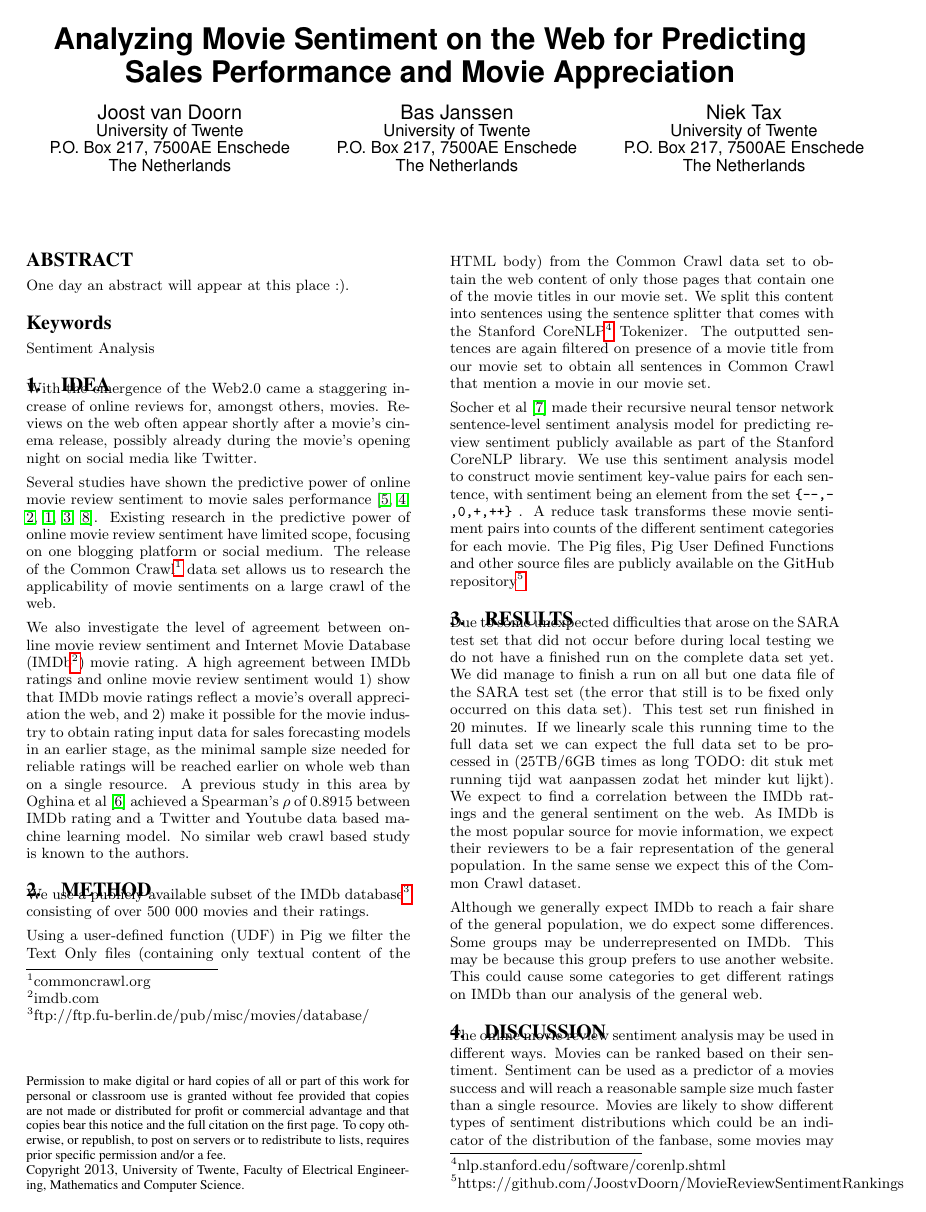
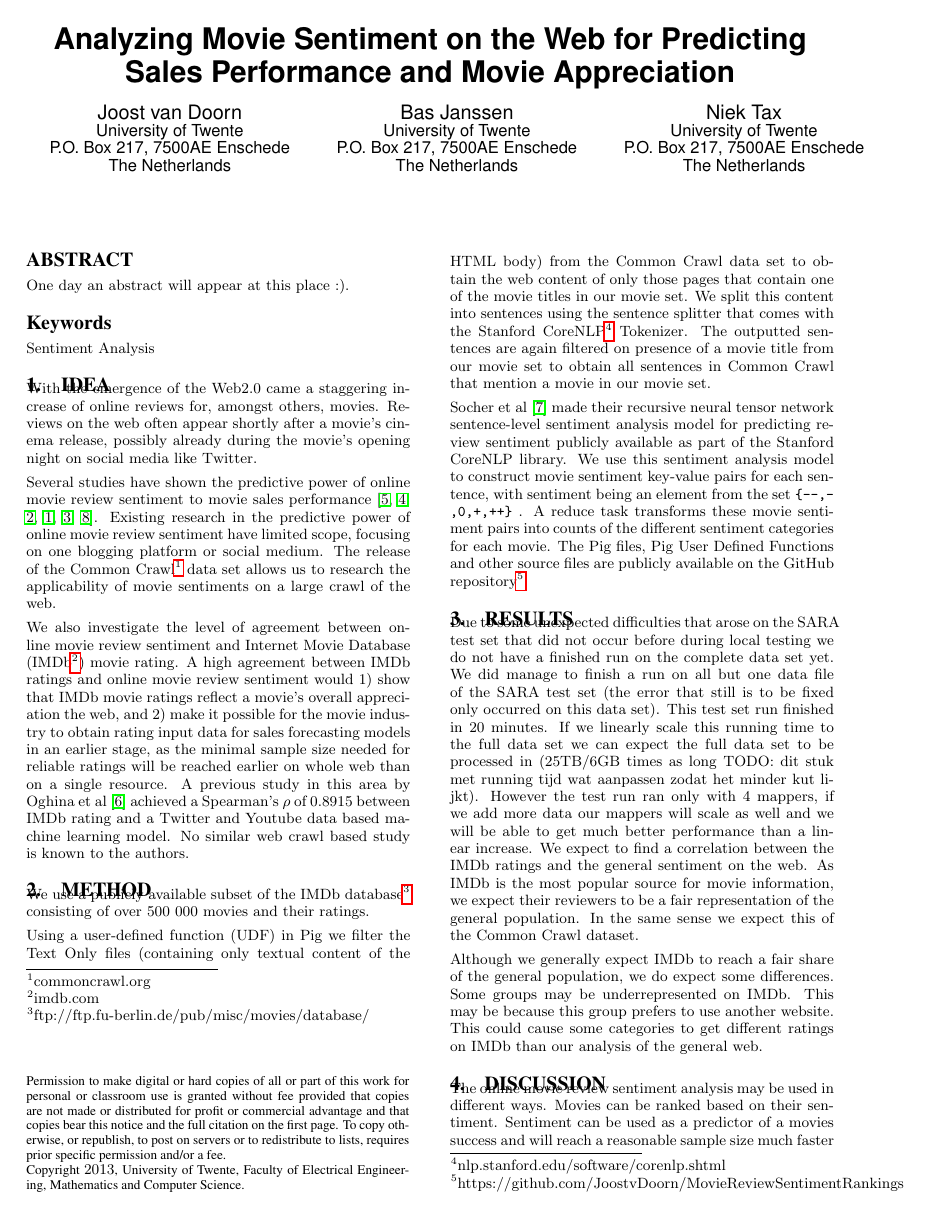
Before and after one commit to JoostvDoorn/MovieReviewSentimentRankings, a LaTeX paper (report/paper.tex): page 1 of 2. Compiled offline with pdfLaTeX.

Commit message:
Something about performance

```diff
--- a/report/paper.tex
+++ b/report/paper.tex
@@ -63,7 +63,7 @@ Using a user-defined function (UDF) in Pig we filter the Text Only files (contai
 Socher et al \cite{Socher2013} made their recursive neural tensor network sentence-level sentiment analysis model for predicting review sentiment publicly available as part of the Stanford CoreNLP library. We use this sentiment analysis model to construct movie sentiment key-value pairs for each sentence, with sentiment being an element from the set \texttt{\{\mbox{---},--,0,+,\mbox{++}\}} . A reduce task transforms these movie sentiment pairs into counts of the different sentiment categories for each movie. The Pig files, Pig User Defined Functions and other source files are publicly available on the GitHub repository\footnote{https://github.com/JoostvDoorn/MovieReviewSentimentRankings}.
 
 \section{Results}
-Due to some unexpected difficulties that arose on the SARA test set that did not occur before during local testing we do not have a finished run on the complete data set yet. We did manage to finish a run on all but one data file of the SARA test set (the error that still is to be fixed only occurred on this data set). This test set run finished in 20 minutes. If we linearly scale this running time to the full data set we can expect the full data set to be processed in (25TB/6GB times as long TODO: dit stuk met running tijd wat aanpassen zodat het minder kut lijkt). We expect to find a correlation between the IMDb ratings and the general sentiment on the web. As IMDb is the most popular source for movie information, we expect their reviewers to be a fair representation of the general population. In the same sense we expect this of the Common Crawl dataset.
+Due to some unexpected difficulties that arose on the SARA test set that did not occur before during local testing we do not have a finished run on the complete data set yet. We did manage to finish a run on all but one data file of the SARA test set (the error that still is to be fixed only occurred on this data set). This test set run finished in 20 minutes. If we linearly scale this running time to the full data set we can expect the full data set to be processed in (25TB/6GB times as long TODO: dit stuk met running tijd wat aanpassen zodat het minder kut lijkt). However the test run ran only with 4 mappers, if we add more data our mappers will scale as well and we will be able to get much better performance than a linear increase. We expect to find a correlation between the IMDb ratings and the general sentiment on the web. As IMDb is the most popular source for movie information, we expect their reviewers to be a fair representation of the general population. In the same sense we expect this of the Common Crawl dataset.
 
 % According to Alexa, imdb is the 44 most popular site worldwide
 
```
